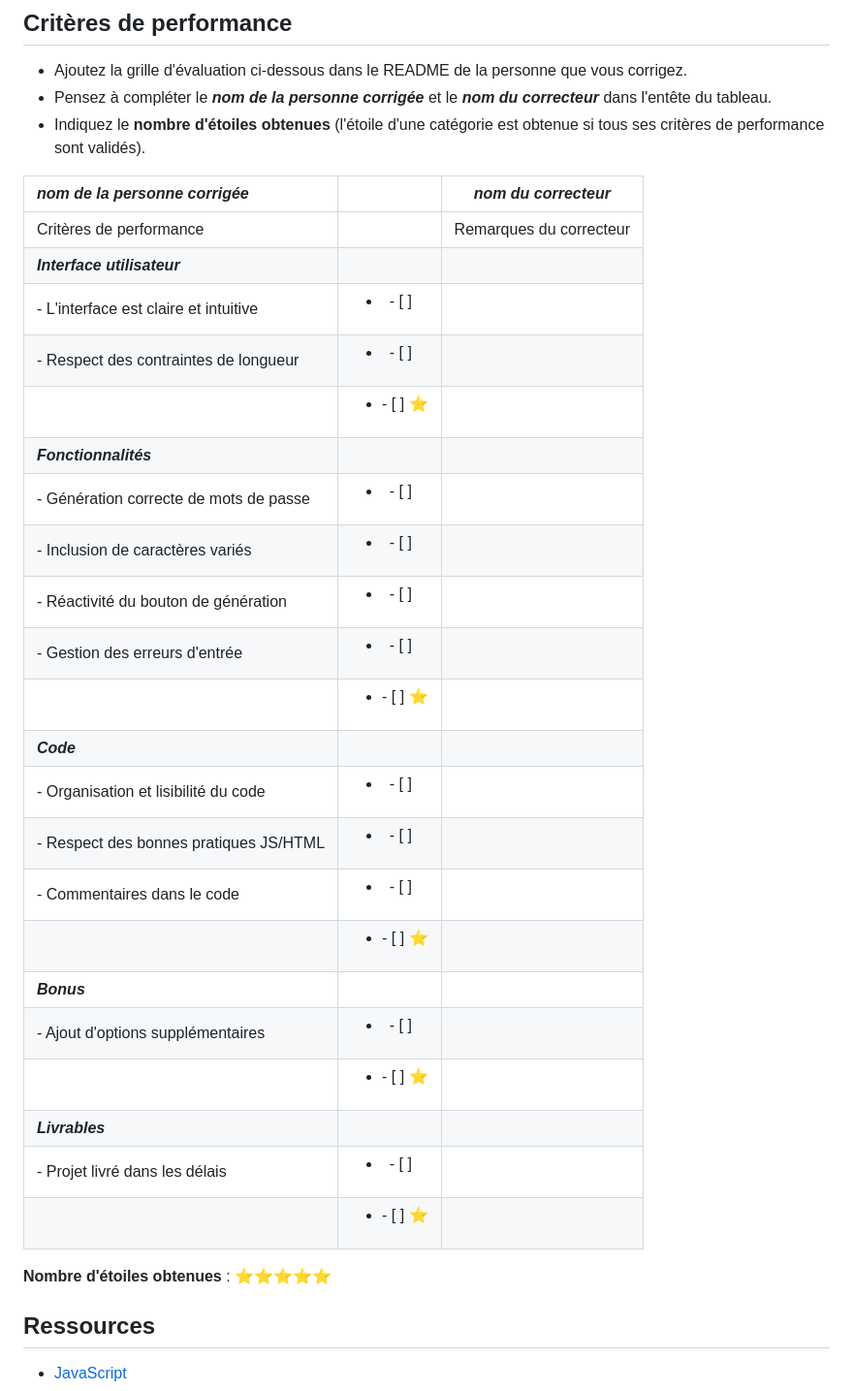
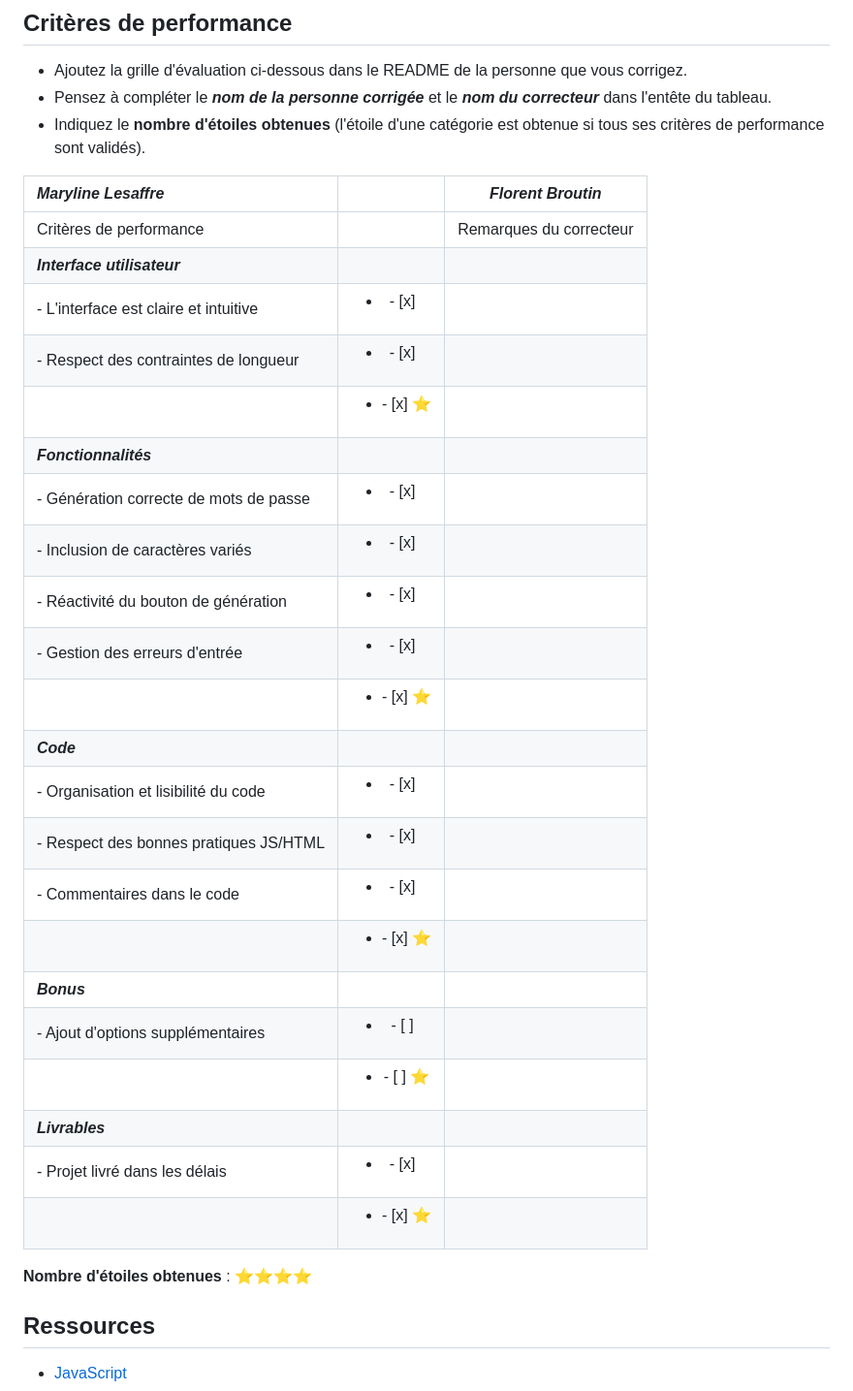
Before and after one commit to Marylinelesaffre/password-generator-2024, a Markdown page: README.md, the part around the change. Shown at 97% size. GitHub-like rendering.

```diff
--- a/README.md
+++ b/README.md
@@ -60,32 +60,32 @@ Livraison du projet dans les 24 heures à compter du début du brief.
 - Pensez à compléter le ***nom de la personne corrigée*** et le ***nom du correcteur*** dans l'entête du tableau.
 - Indiquez le **nombre d'étoiles obtenues** (l'étoile d'une catégorie est obtenue si tous ses critères de performance sont validés).
 
-| *nom de la personne corrigée*          |                               | *nom du correcteur*       |
+| *Maryline Lesaffre*          |                               | *Florent Broutin*       |
 | :---- | :----: | :---: |
 | Critères de performance                 |                               | Remarques du correcteur   |
 | ***Interface utilisateur***            |                               |                           |
-| - L'interface est claire et intuitive  | <ul><li>- [ ] &nbsp;</li><ul> |                           |
-| - Respect des contraintes de longueur  | <ul><li>- [ ] &nbsp;</li><ul> |                           |
-|                                        | <ul><li>- [ ] ⭐</li><ul>     |                           |
+| - L'interface est claire et intuitive  | <ul><li>- [x] &nbsp;</li><ul> |                           |
+| - Respect des contraintes de longueur  | <ul><li>- [x] &nbsp;</li><ul> |                           |
+|                                        | <ul><li>- [x] ⭐</li><ul>     |                           |
 | ***Fonctionnalités***                  |                               |                           |
-| - Génération correcte de mots de passe | <ul><li>- [ ] &nbsp;</li><ul> |                           |
-| - Inclusion de caractères variés       | <ul><li>- [ ] &nbsp;</li><ul> |                           |
-| - Réactivité du bouton de génération   | <ul><li>- [ ] &nbsp;</li><ul> |                           |
-| - Gestion des erreurs d'entrée         | <ul><li>- [ ] &nbsp;</li><ul> |                           |
-|                                        | <ul><li>- [ ] ⭐</li><ul>     |                           |
+| - Génération correcte de mots de passe | <ul><li>- [x] &nbsp;</li><ul> |                           |
+| - Inclusion de caractères variés       | <ul><li>- [x] &nbsp;</li><ul> |                           |
+| - Réactivité du bouton de génération   | <ul><li>- [x] &nbsp;</li><ul> |                           |
+| - Gestion des erreurs d'entrée         | <ul><li>- [x] &nbsp;</li><ul> |                           |
+|                                        | <ul><li>- [x] ⭐</li><ul>     |                           |
 | ***Code***                             |                               |                           |
-| - Organisation et lisibilité du code   | <ul><li>- [ ] &nbsp;</li><ul> |                           |
-| - Respect des bonnes pratiques JS/HTML | <ul><li>- [ ] &nbsp;</li><ul> |                           |
-| - Commentaires dans le code            | <ul><li>- [ ] &nbsp;</li><ul> |                           |
-|                                        | <ul><li>- [ ] ⭐</li><ul>     |                           |
+| - Organisation et lisibilité du code   | <ul><li>- [x] &nbsp;</li><ul> |                           |
+| - Respect des bonnes pratiques JS/HTML | <ul><li>- [x] &nbsp;</li><ul> |                           |
+| - Commentaires dans le code            | <ul><li>- [x] &nbsp;</li><ul> |                           |
+|                                        | <ul><li>- [x] ⭐</li><ul>     |                           |
 | ***Bonus***                            |                               |                           |
 | - Ajout d'options supplémentaires      | <ul><li>- [ ] &nbsp;</li><ul> |                           |
 |                                        | <ul><li>- [ ] ⭐</li><ul>     |                           |
 | ***Livrables***                        |                               |                           |
-| - Projet livré dans les délais         | <ul><li>- [ ] &nbsp;</li><ul> |                           |
-|                                        | <ul><li>- [ ] ⭐</li><ul>     |                           |
+| - Projet livré dans les délais         | <ul><li>- [x] &nbsp;</li><ul> |                           |
+|                                        | <ul><li>- [x] ⭐</li><ul>     |                           |
 
-**Nombre d'étoiles obtenues** : ⭐⭐⭐⭐⭐
+**Nombre d'étoiles obtenues** : ⭐⭐⭐⭐
 
 ## Ressources
 
```
